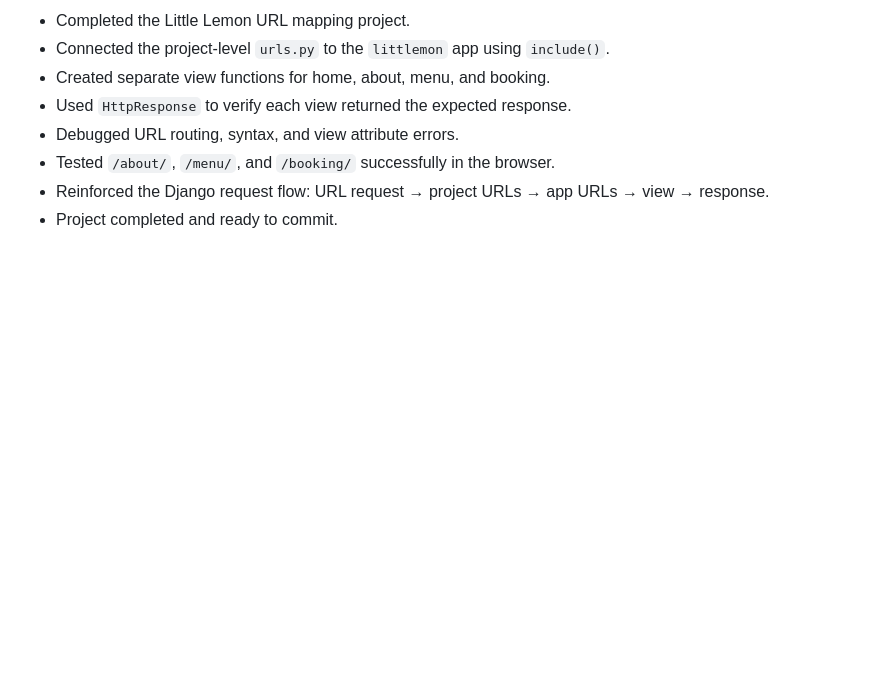
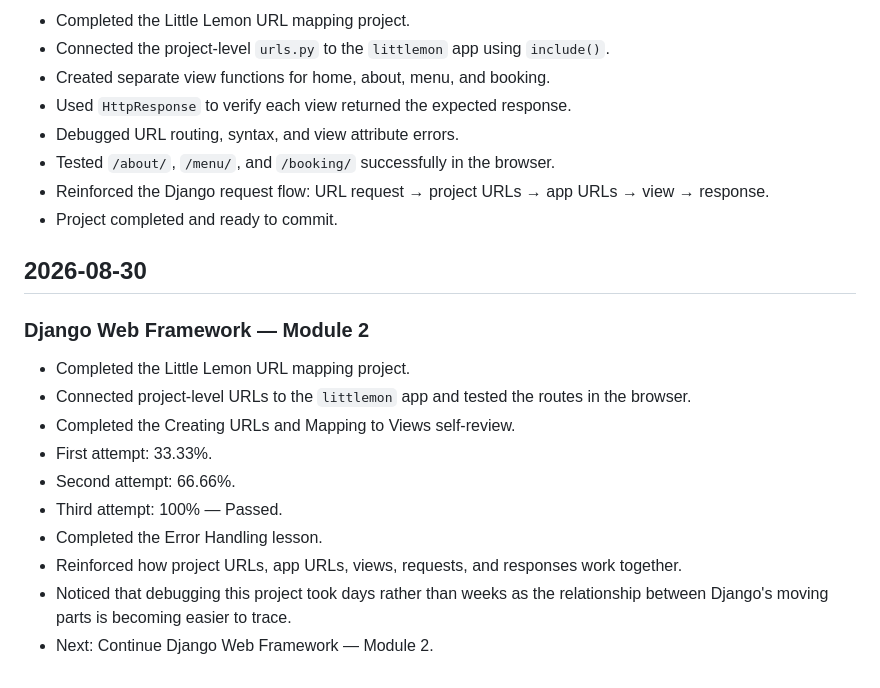
Before and after one commit to cmac41691/meta-backend-django, a Markdown page: progress.md, the part around the change. Drawn GitHub-style; blank space fills up the shorter version.

Commit message:
docs: update Django Module 2 progress

```diff
--- a/progress.md
+++ b/progress.md
@@ -273,3 +273,18 @@ This exercise helped reinforce that creating a Django view is only one part of t
 - Tested `/about/`, `/menu/`, and `/booking/` successfully in the browser.
 - Reinforced the Django request flow: URL request → project URLs → app URLs → view → response.
 - Project completed and ready to commit.
+
+## 2026-08-30
+
+### Django Web Framework — Module 2
+
+- Completed the Little Lemon URL mapping project.
+- Connected project-level URLs to the `littlemon` app and tested the routes in the browser.
+- Completed the Creating URLs and Mapping to Views self-review.
+- First attempt: 33.33%.
+- Second attempt: 66.66%.
+- Third attempt: 100% — Passed.
+- Completed the Error Handling lesson.
+- Reinforced how project URLs, app URLs, views, requests, and responses work together.
+- Noticed that debugging this project took days rather than weeks as the relationship between Django's moving parts is becoming easier to trace.
+- Next: Continue Django Web Framework — Module 2.
```
